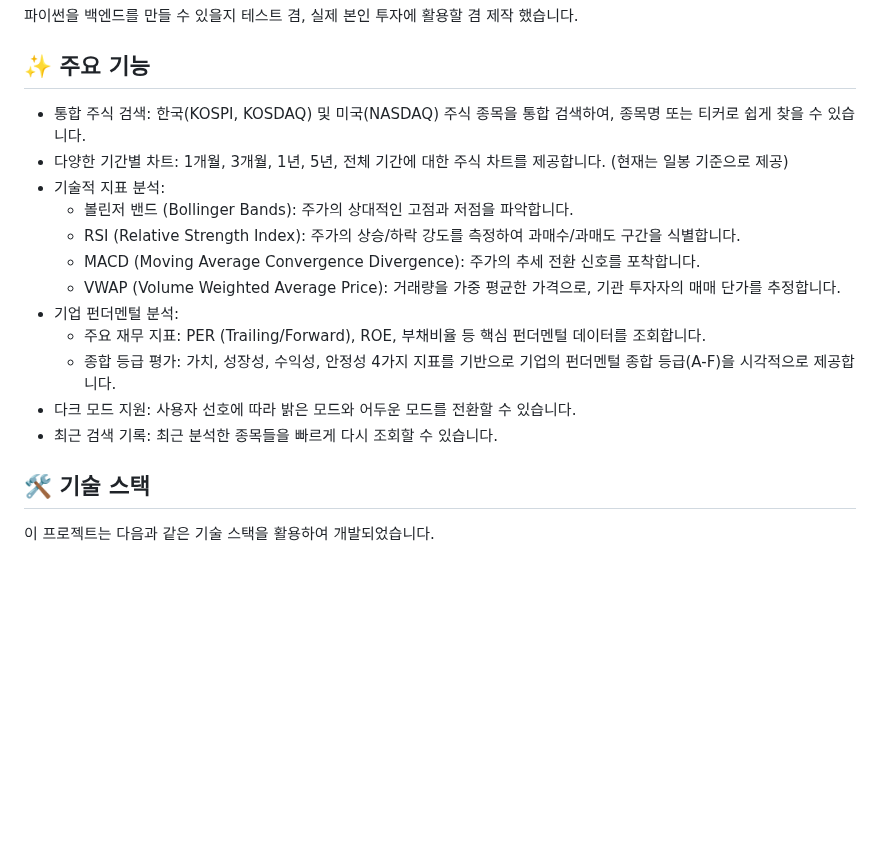
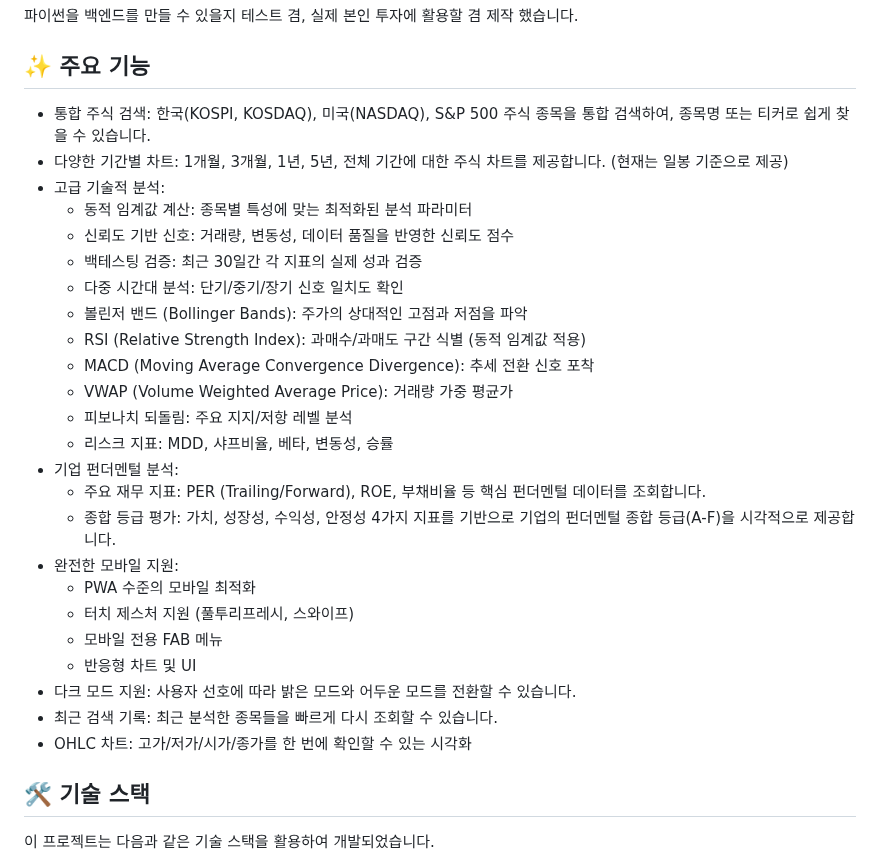
Before and after one commit to ddkerty/Stock, a Markdown page: README.md, the part around the change. GitHub-like rendering; blank space fills up the shorter version.

```diff
--- a/README.md
+++ b/README.md
@@ -9,18 +9,30 @@
 
 ## ✨ 주요 기능
 
-* 통합 주식 검색: 한국(KOSPI, KOSDAQ) 및 미국(NASDAQ) 주식 종목을 통합 검색하여, 종목명 또는 티커로 쉽게 찾을 수 있습니다.
+* 통합 주식 검색: 한국(KOSPI, KOSDAQ), 미국(NASDAQ), S&P 500 주식 종목을 통합 검색하여, 종목명 또는 티커로 쉽게 찾을 수 있습니다.
 * 다양한 기간별 차트: 1개월, 3개월, 1년, 5년, 전체 기간에 대한 주식 차트를 제공합니다. (현재는 일봉 기준으로 제공)
-* 기술적 지표 분석:
-    * 볼린저 밴드 (Bollinger Bands): 주가의 상대적인 고점과 저점을 파악합니다.
-    * RSI (Relative Strength Index): 주가의 상승/하락 강도를 측정하여 과매수/과매도 구간을 식별합니다.
-    * MACD (Moving Average Convergence Divergence): 주가의 추세 전환 신호를 포착합니다.
-    * VWAP (Volume Weighted Average Price): 거래량을 가중 평균한 가격으로, 기관 투자자의 매매 단가를 추정합니다.
+* 고급 기술적 분석:
+    * 동적 임계값 계산: 종목별 특성에 맞는 최적화된 분석 파라미터
+    * 신뢰도 기반 신호: 거래량, 변동성, 데이터 품질을 반영한 신뢰도 점수
+    * 백테스팅 검증: 최근 30일간 각 지표의 실제 성과 검증
+    * 다중 시간대 분석: 단기/중기/장기 신호 일치도 확인
+    * 볼린저 밴드 (Bollinger Bands): 주가의 상대적인 고점과 저점을 파악
+    * RSI (Relative Strength Index): 과매수/과매도 구간 식별 (동적 임계값 적용)
+    * MACD (Moving Average Convergence Divergence): 추세 전환 신호 포착
+    * VWAP (Volume Weighted Average Price): 거래량 가중 평균가
+    * 피보나치 되돌림: 주요 지지/저항 레벨 분석
+    * 리스크 지표: MDD, 샤프비율, 베타, 변동성, 승률
 * 기업 펀더멘털 분석:
     * 주요 재무 지표: PER (Trailing/Forward), ROE, 부채비율 등 핵심 펀더멘털 데이터를 조회합니다.
     * 종합 등급 평가: 가치, 성장성, 수익성, 안정성 4가지 지표를 기반으로 기업의 펀더멘털 종합 등급(A-F)을 시각적으로 제공합니다.
+* 완전한 모바일 지원:
+    * PWA 수준의 모바일 최적화
+    * 터치 제스처 지원 (풀투리프레시, 스와이프)
+    * 모바일 전용 FAB 메뉴
+    * 반응형 차트 및 UI
 * 다크 모드 지원: 사용자 선호에 따라 밝은 모드와 어두운 모드를 전환할 수 있습니다.
 * 최근 검색 기록: 최근 분석한 종목들을 빠르게 다시 조회할 수 있습니다.
+* OHLC 차트: 고가/저가/시가/종가를 한 번에 확인할 수 있는 시각화
 
 ## 🛠️ 기술 스택
 
```
